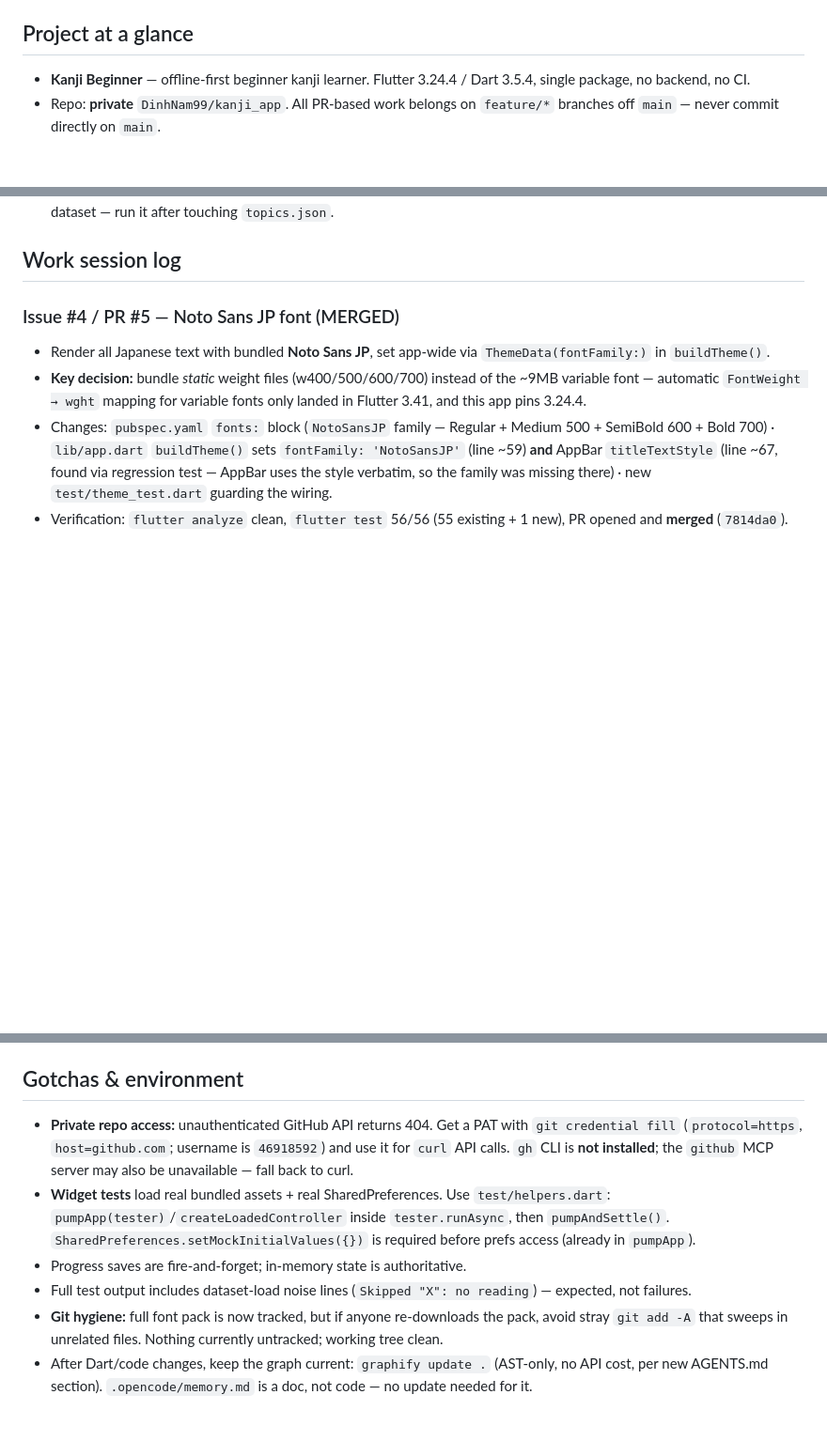
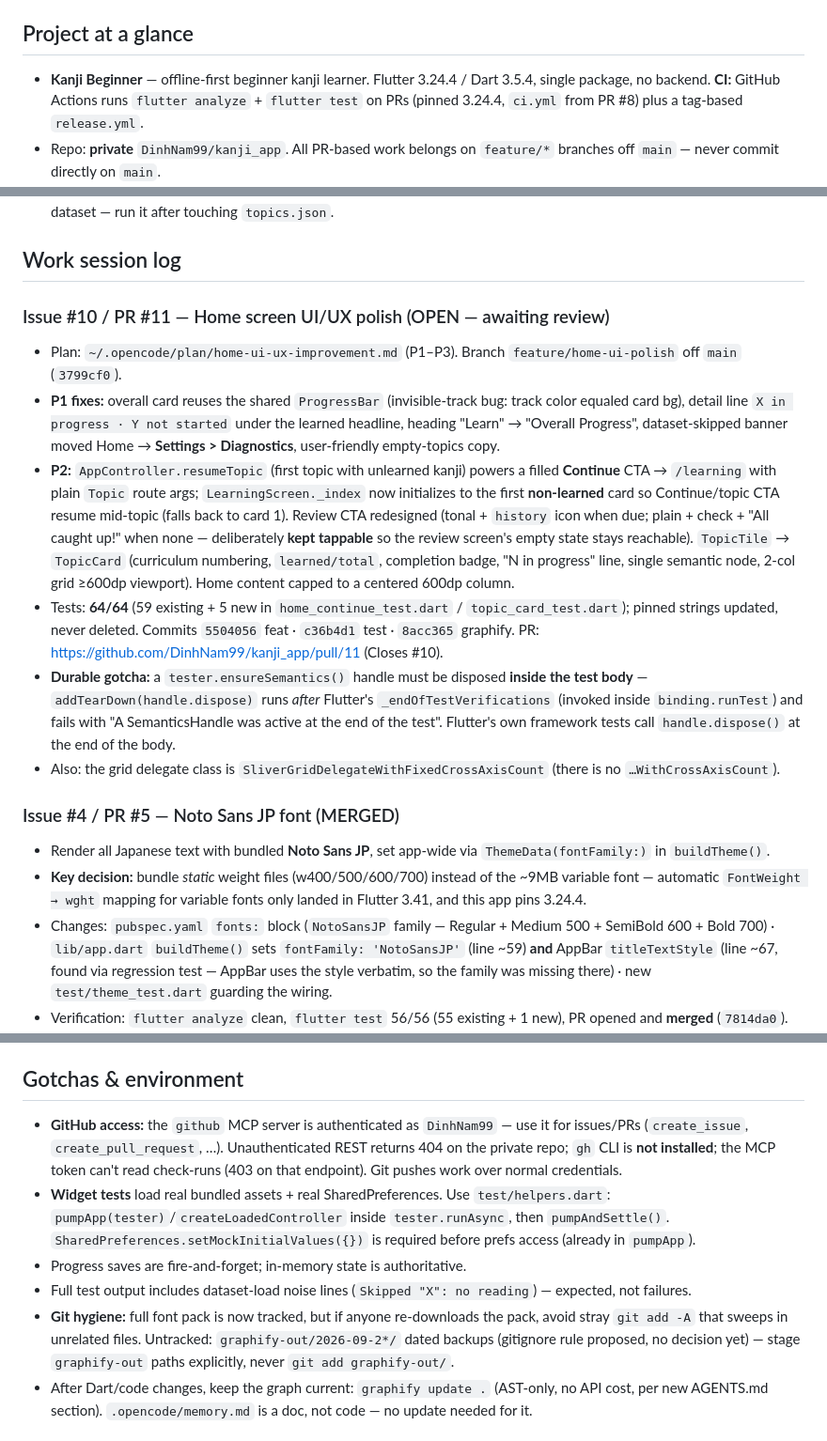
Before and after one commit to DinhNam99/kanji_app, a Markdown page: .opencode/memory.md, 3 parts joined by grey strips. Shown at 94% size. Rendered like a GitHub page; blank space fills up the shorter version.

Commit message:
docs(memory): log issue #10 / PR #11 session, CI + GitHub MCP gotchas

```diff
--- a/.opencode/memory.md
+++ b/.opencode/memory.md
@@ -8,13 +8,21 @@ Durable session memory for this repo. Pairs with `AGENTS.md` (rules/commands)
 
 ## Project at a glance
 
-- **Kanji Beginner** — offline-first beginner kanji learner. Flutter 3.24.4 / Dart 3.5.4, single package, no backend, no CI.
+- **Kanji Beginner** — offline-first beginner kanji learner. Flutter 3.24.4 / Dart 3.5.4, single package, no backend. **CI:** GitHub Actions runs `flutter analyze` + `flutter test` on PRs (pinned 3.24.4, `ci.yml` from PR #8) plus a tag-based `release.yml`.
 - Repo: **private** `DinhNam99/kanji_app`. All PR-based work belongs on `feature/*` branches off `main` — never commit directly on `main`.
 - Architecture: `lib/main.dart` (entry) → `AppController` (`ChangeNotifier`, real `ContentRepository` + `SharedPreferencesProgressStore`, `await controller.load()` before `runApp`) → `lib/app.dart` (flat Navigator 1.0 routes `/topic`, `/learning`, `/review`, `/progress`, `/settings`). State via `ChangeNotifier` + `InheritedWidget` only — **no provider/riverpod/bloc, no codegen**.
 - Domain: `KanjiState` enum (0=unlearned/1=learning/2=learned) persisted as JSON map under `progress_v1`; absence ⇒ unlearned. `ProgressEngine` (pure Dart, no Flutter/IO) owns all state transitions.
 - Data: `assets/kanji.json` (~5.5MB, 13,108 records, ~3,039 skipped, read-only) + `assets/topics.json` (10 topics / 196 kanji, editable curriculum). `test/data/content_repository_test.dart` enforces topic chars/readings exist in the dataset — run it after touching `topics.json`.
 
 ## Work session log
+
+### Issue #10 / PR #11 — Home screen UI/UX polish (OPEN — awaiting review)
+- Plan: `~/.opencode/plan/home-ui-ux-improvement.md` (P1–P3). Branch `feature/home-ui-polish` off `main` (`3799cf0`).
+- **P1 fixes:** overall card reuses the shared `ProgressBar` (invisible-track bug: track color equaled card bg), detail line `X in progress · Y not started` under the learned headline, heading "Learn" → "Overall Progress", dataset-skipped banner moved Home → **Settings > Diagnostics**, user-friendly empty-topics copy.
+- **P2:** `AppController.resumeTopic` (first topic with unlearned kanji) powers a filled **Continue** CTA → `/learning` with plain `Topic` route args; `LearningScreen._index` now initializes to the first **non-learned** card so Continue/topic CTA resume mid-topic (falls back to card 1). Review CTA redesigned (tonal + `history` icon when due; plain + check + "All caught up!" when none — deliberately **kept tappable** so the review screen's empty state stays reachable). `TopicTile` → `TopicCard` (curriculum numbering, `learned/total`, completion badge, "N in progress" line, single semantic node, 2-col grid ≥600dp viewport). Home content capped to a centered 600dp column.
+- Tests: **64/64** (59 existing + 5 new in `home_continue_test.dart` / `topic_card_test.dart`); pinned strings updated, never deleted. Commits `5504056` feat · `c36b4d1` test · `8acc365` graphify. PR: https://github.com/DinhNam99/kanji_app/pull/11 (Closes #10).
+- **Durable gotcha:** a `tester.ensureSemantics()` handle must be disposed **inside the test body** — `addTearDown(handle.dispose)` runs *after* Flutter's `_endOfTestVerifications` (invoked inside `binding.runTest`) and fails with "A SemanticsHandle was active at the end of the test". Flutter's own framework tests call `handle.dispose()` at the end of the body.
+- Also: the grid delegate class is `SliverGridDelegateWithFixedCrossAxisCount` (there is no `…WithCrossAxisCount`).
 
 ### Issue #4 / PR #5 — Noto Sans JP font (MERGED)
 - Render all Japanese text with bundled **Noto Sans JP**, set app-wide via `ThemeData(fontFamily:)` in `buildTheme()`.
@@ -28,11 +36,11 @@ Durable session memory for this repo. Pairs with `AGENTS.md` (rules/commands)
 
 ## Gotchas & environment
 
-- **Private repo access:** unauthenticated GitHub API returns 404. Get a PAT with `git credential fill` (`protocol=https`, `host=github.com`; username is `46918592`) and use it for `curl` API calls. `gh` CLI is **not installed**; the `github` MCP server may also be unavailable — fall back to curl.
+- **GitHub access:** the `github` MCP server is authenticated as `DinhNam99` — use it for issues/PRs (`create_issue`, `create_pull_request`, …). Unauthenticated REST returns 404 on the private repo; `gh` CLI is **not installed**; the MCP token can't read check-runs (403 on that endpoint). Git pushes work over normal credentials.
 - **Widget tests** load real bundled assets + real SharedPreferences. Use `test/helpers.dart`: `pumpApp(tester)`/`createLoadedController` inside `tester.runAsync`, then `pumpAndSettle()`. `SharedPreferences.setMockInitialValues({})` is required before prefs access (already in `pumpApp`).
 - Progress saves are fire-and-forget; in-memory state is authoritative.
 - Full test output includes dataset-load noise lines (`Skipped "X": no reading`) — expected, not failures.
-- **Git hygiene:** full font pack is now tracked, but if anyone re-downloads the pack, avoid stray `git add -A` that sweeps in unrelated files. Nothing currently untracked; working tree clean.
+- **Git hygiene:** full font pack is now tracked, but if anyone re-downloads the pack, avoid stray `git add -A` that sweeps in unrelated files. Untracked: `graphify-out/2026-09-2*/` dated backups (gitignore rule proposed, no decision yet) — stage `graphify-out` paths explicitly, never `git add graphify-out/`.
 - After Dart/code changes, keep the graph current: `graphify update .` (AST-only, no API cost, per new AGENTS.md section). `.opencode/memory.md` is a doc, not code — no update needed for it.
 
 ## Next steps (when relevant)
```
